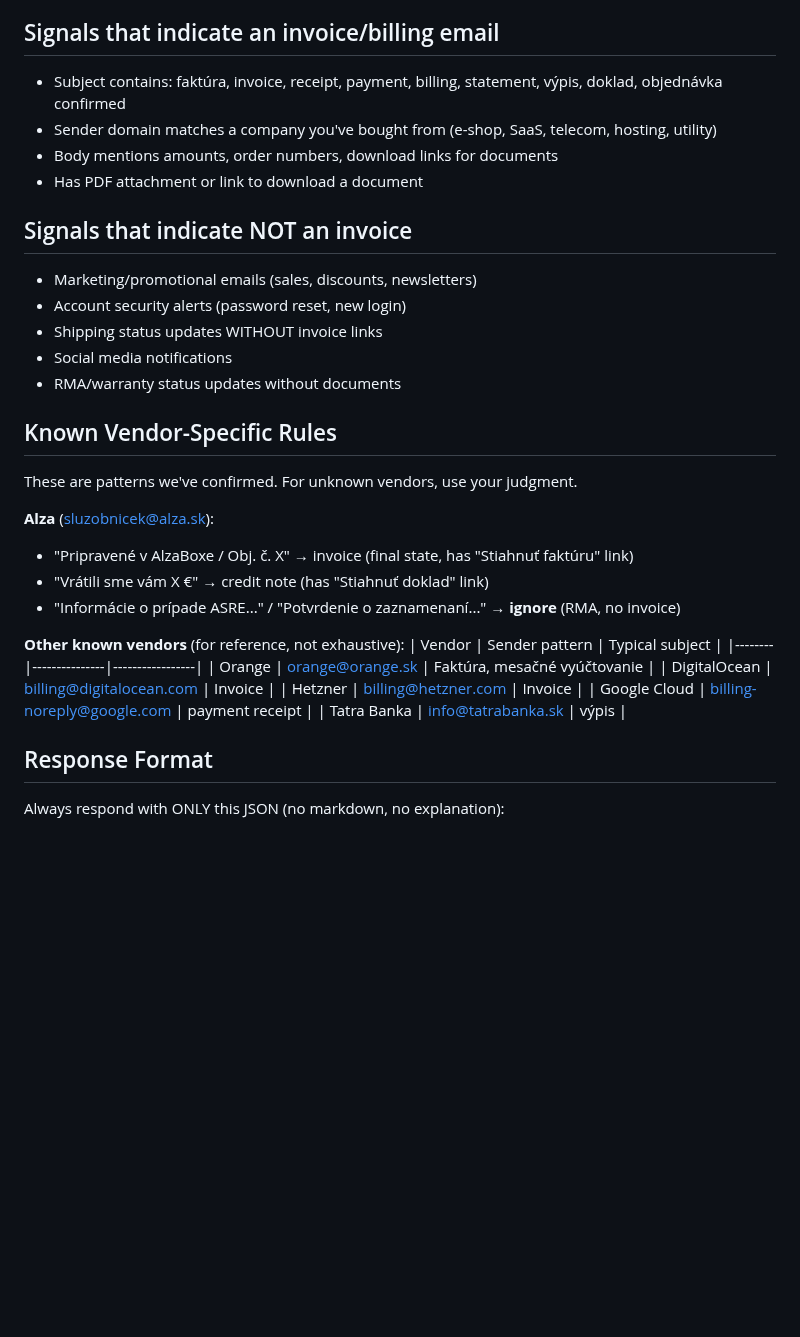
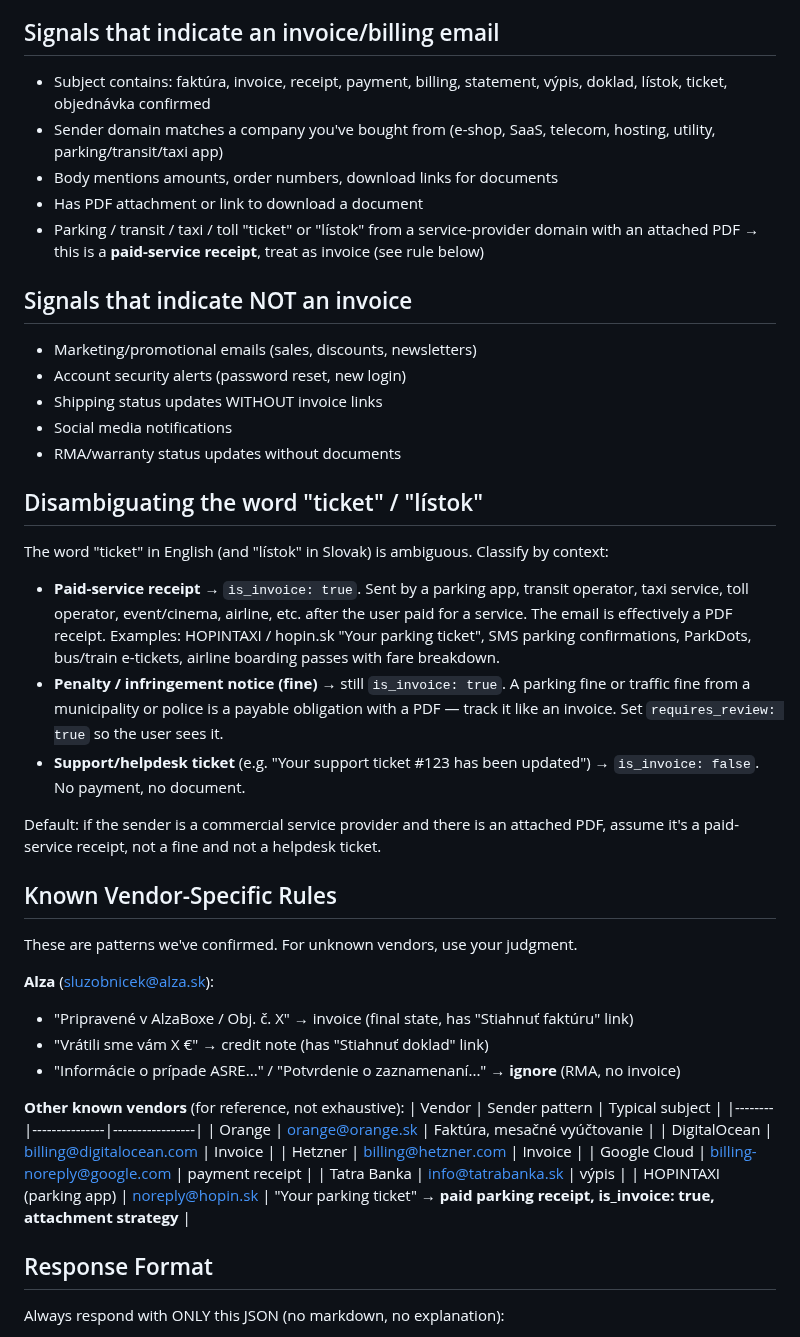
Before and after one commit to mcsdodo/personal-assistant, a Markdown page: claude-code/agents/email-classifier.md, the part around the change. Drawn GitHub-style; blank space fills up the shorter version.

Commit message:
fix(personal-assistant): classify parking-app 'ticket' emails as invoices
HOPINTAXI (noreply@hopin.sk) parking receipts were classified as
non-invoices because the haiku email-classifier read 'Your parking
ticket' as an infringement notice. Added a dedicated disambiguation
section (paid-service receipt vs fine vs helpdesk ticket) and put
HOPINTAXI in the known-vendors table so parking/transit/taxi PDFs
flow into Paperless like any other receipt.

Co-Authored-By: Claude Opus 4.6 (1M context) <noreply@anthropic.com>

```diff
--- a/claude-code/agents/email-classifier.md
+++ b/claude-code/agents/email-classifier.md
@@ -26,10 +26,11 @@ You must classify ANY email from ANY vendor — not just the known ones below. U
 
 ## Signals that indicate an invoice/billing email
 
-- Subject contains: faktúra, invoice, receipt, payment, billing, statement, výpis, doklad, objednávka confirmed
-- Sender domain matches a company you've bought from (e-shop, SaaS, telecom, hosting, utility)
+- Subject contains: faktúra, invoice, receipt, payment, billing, statement, výpis, doklad, lístok, ticket, objednávka confirmed
+- Sender domain matches a company you've bought from (e-shop, SaaS, telecom, hosting, utility, parking/transit/taxi app)
 - Body mentions amounts, order numbers, download links for documents
 - Has PDF attachment or link to download a document
+- Parking / transit / taxi / toll "ticket" or "lístok" from a service-provider domain with an attached PDF → this is a **paid-service receipt**, treat as invoice (see rule below)
 
 ## Signals that indicate NOT an invoice
 
@@ -38,6 +39,16 @@ You must classify ANY email from ANY vendor — not just the known ones below. U
 - Shipping status updates WITHOUT invoice links
 - Social media notifications
 - RMA/warranty status updates without documents
+
+## Disambiguating the word "ticket" / "lístok"
+
+The word "ticket" in English (and "lístok" in Slovak) is ambiguous. Classify by context:
+
+- **Paid-service receipt** → `is_invoice: true`. Sent by a parking app, transit operator, taxi service, toll operator, event/cinema, airline, etc. after the user paid for a service. The email is effectively a PDF receipt. Examples: HOPINTAXI / hopin.sk "Your parking ticket", SMS parking confirmations, ParkDots, bus/train e-tickets, airline boarding passes with fare breakdown.
+- **Penalty / infringement notice (fine)** → still `is_invoice: true`. A parking fine or traffic fine from a municipality or police is a payable obligation with a PDF — track it like an invoice. Set `requires_review: true` so the user sees it.
+- **Support/helpdesk ticket** (e.g. "Your support ticket #123 has been updated") → `is_invoice: false`. No payment, no document.
+
+Default: if the sender is a commercial service provider and there is an attached PDF, assume it's a paid-service receipt, not a fine and not a helpdesk ticket.
 
 ## Known Vendor-Specific Rules
 
@@ -56,6 +67,7 @@ These are patterns we've confirmed. For unknown vendors, use your judgment.
 | Hetzner | billing@hetzner.com | Invoice |
 | Google Cloud | billing-noreply@google.com | payment receipt |
 | Tatra Banka | info@tatrabanka.sk | výpis |
+| HOPINTAXI (parking app) | noreply@hopin.sk | "Your parking ticket" → **paid parking receipt, is_invoice: true, attachment strategy** |
 
 ## Response Format
 
```
